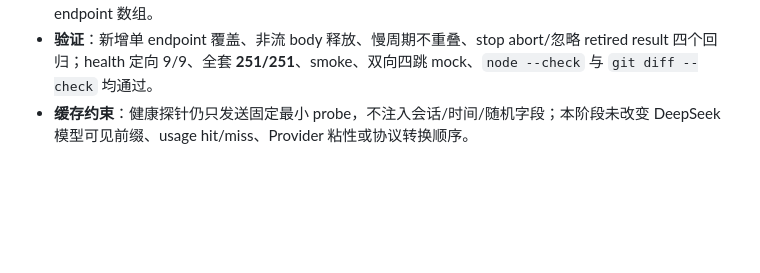
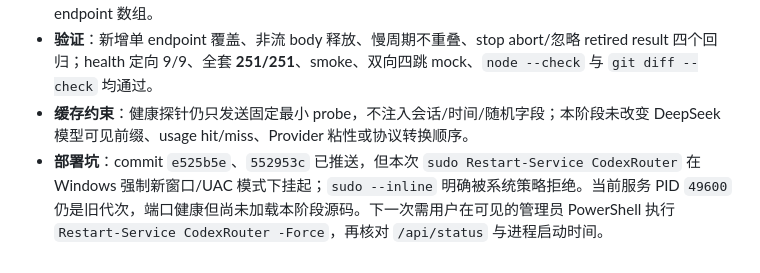
Before and after one commit to chengzhuo5/opencode-api-adapter, a Markdown page: MEMORY.md, the part around the change. GitHub-like rendering; blank space fills up the shorter version.

Commit message:
docs: record health deployment permission caveat

```diff
--- a/MEMORY.md
+++ b/MEMORY.md
@@ -608,3 +608,4 @@ config/catalog SHA-256 不变，管理页加载到“配置已校验并开始热
 - **修复**（`src/health.js`）：调度周期 single-flight；每个探针使用可取消的 `createAbortScope`，stop 时 abort 所有 in-flight probes；非 SSE body 在判断健康后主动 cancel；退役信号下不再更新 unhealthy 集合或触发状态回调；Responses SSE 读取也响应 abort；无显式模型列表时同时扫描单 endpoint 和 endpoint 数组。
 - **验证**：新增单 endpoint 覆盖、非流 body 释放、慢周期不重叠、stop abort/忽略 retired result 四个回归；health 定向 9/9、全套 **251/251**、smoke、双向四跳 mock、`node --check` 与 `git diff --check` 均通过。
 - **缓存约束**：健康探针仍只发送固定最小 probe，不注入会话/时间/随机字段；本阶段未改变 DeepSeek 模型可见前缀、usage hit/miss、Provider 粘性或协议转换顺序。
+- **部署坑**：commit `e525b5e`、`552953c` 已推送，但本次 `sudo Restart-Service CodexRouter` 在 Windows 强制新窗口/UAC 模式下挂起；`sudo --inline` 明确被系统策略拒绝。当前服务 PID `49600` 仍是旧代次，端口健康但尚未加载本阶段源码。下一次需用户在可见的管理员 PowerShell 执行 `Restart-Service CodexRouter -Force`，再核对 `/api/status` 与进程启动时间。
```
